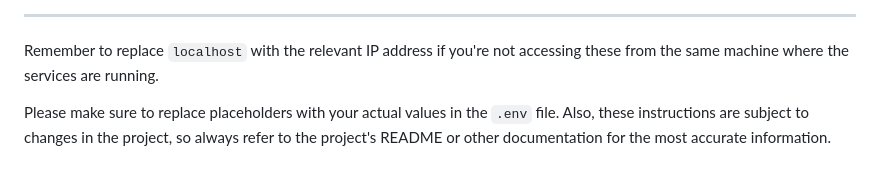
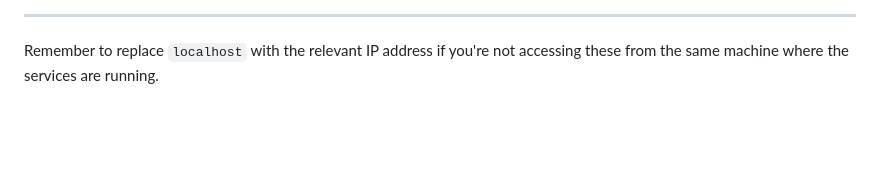
Before and after one commit to diana-shyrokikh/pet-shelter-site, a Markdown page: README.md, the part around the change printed below. Drawn GitHub-style; blank space fills up the shorter version.

Commit message:
Deleted unnecessary lines in README.md

```diff
--- a/README.md
+++ b/README.md
@@ -143,5 +143,3 @@ Use these credentials to log in as a user
 <hr>
 
 Remember to replace `localhost` with the relevant IP address if you're not accessing these from the same machine where the services are running.
-
-Please make sure to replace placeholders with your actual values in the `.env` file. Also, these instructions are subject to changes in the project, so always refer to the project's README or other documentation for the most accurate information.
```
Also changed, not shown: other parts of README.md (+1 -1 lines).
